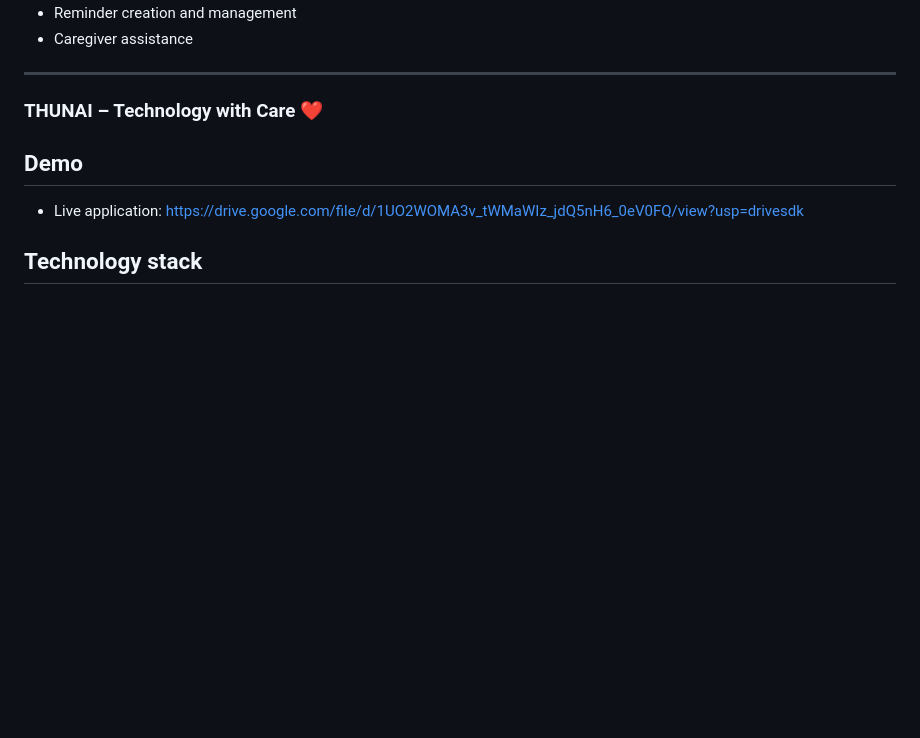
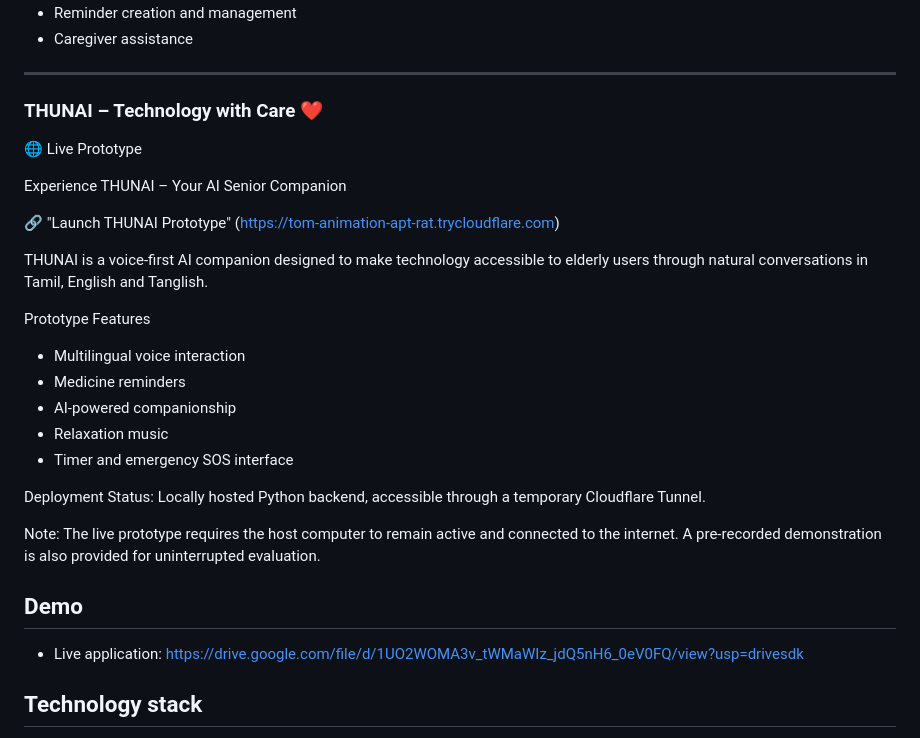
Before and after one commit to arini-2007/THUNAI-Senior-Companion-, a Markdown page: README.md, the part around the change. GitHub-like rendering; blank space fills up the shorter version.

```diff
--- a/README.md
+++ b/README.md
@@ -45,6 +45,25 @@ Explore THUNAI's user-friendly interface, including AI-powered conversations, ap
 ---
 
 ### THUNAI – Technology with Care ❤️
+🌐 Live Prototype
+
+Experience THUNAI – Your AI Senior Companion
+
+🔗 "Launch THUNAI Prototype" (https://tom-animation-apt-rat.trycloudflare.com)
+
+THUNAI is a voice-first AI companion designed to make technology accessible to elderly users through natural conversations in Tamil, English and Tanglish.
+
+Prototype Features
+
+- Multilingual voice interaction
+- Medicine reminders
+- AI-powered companionship
+- Relaxation music
+- Timer and emergency SOS interface
+
+Deployment Status: Locally hosted Python backend, accessible through a temporary Cloudflare Tunnel.
+
+Note: The live prototype requires the host computer to remain active and connected to the internet. A pre-recorded demonstration is also provided for uninterrupted evaluation.
 
 
 
```
